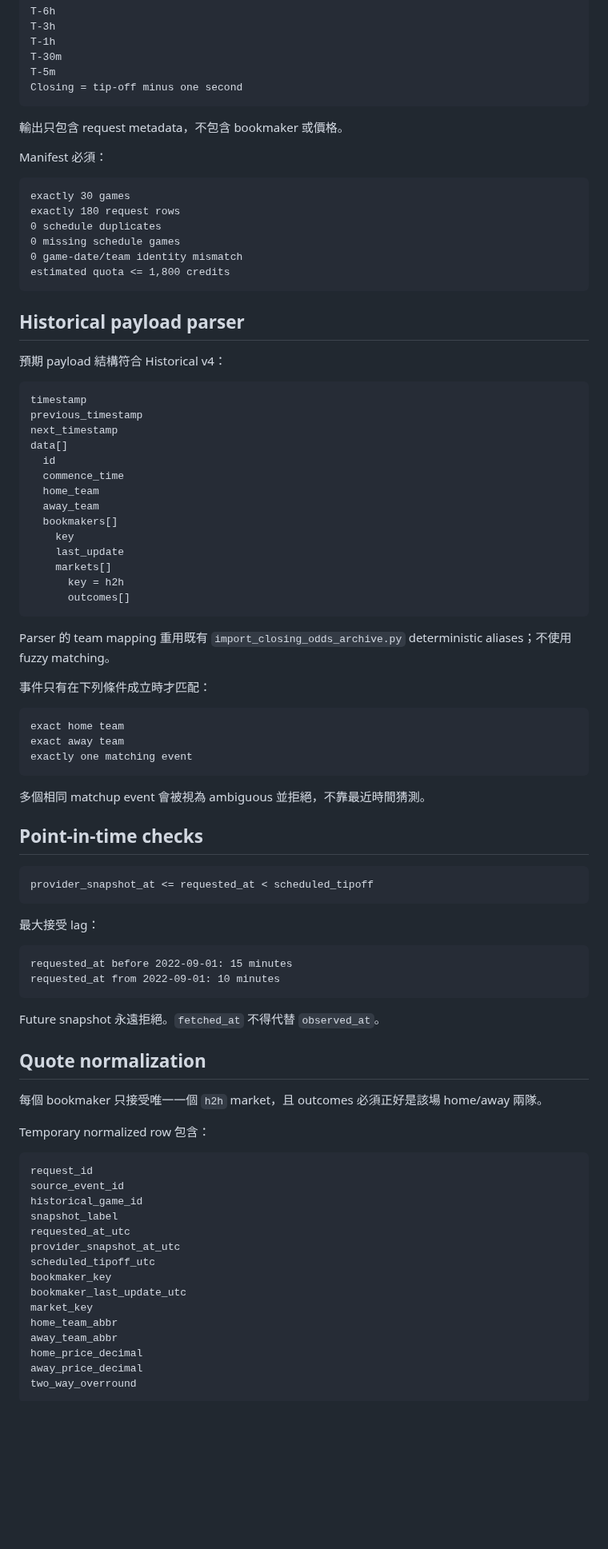
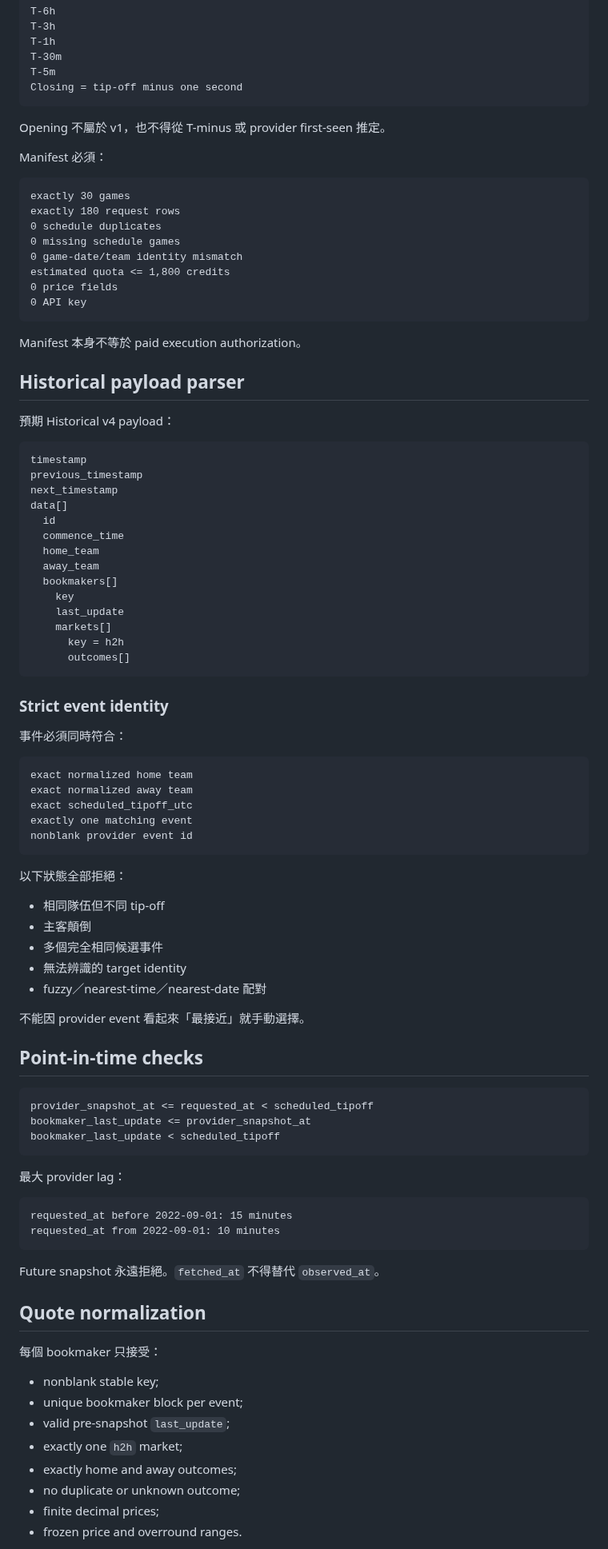
Before and after one commit to qoo109/nba-value-lab, a Markdown page: docs/timestamped-odds-adapter-v1.md, the part around one of its changes. Shown at 80% size. Drawn GitHub-style; blank space fills up the shorter version.

````diff
--- a/docs/timestamped-odds-adapter-v1.md
+++ b/docs/timestamped-odds-adapter-v1.md
@@ -59,7 +86,7 @@ T-5m
 Closing = tip-off minus one second
 ```
 
-輸出只包含 request metadata，不包含 bookmaker 或價格。
+Opening 不屬於 v1，也不得從 T-minus 或 provider first-seen 推定。
 
 Manifest 必須：
 
@@ -70,11 +97,15 @@ exactly 180 request rows
 0 missing schedule games
 0 game-date/team identity mismatch
 estimated quota <= 1,800 credits
+0 price fields
+0 API key
 ```
+
+Manifest 本身不等於 paid execution authorization。
 
 ## Historical payload parser
 
-預期 payload 結構符合 Historical v4：
+預期 Historical v4 payload：
 
 ```text
 timestamp
@@ -93,54 +124,55 @@ data[]
       outcomes[]
 ```
 
-Parser 的 team mapping 重用既有 `import_closing_odds_archive.py` deterministic aliases；不使用 fuzzy matching。
+### Strict event identity
 
-事件只有在下列條件成立時才匹配：
+事件必須同時符合：
 
 ```text
-exact home team
-exact away team
+exact normalized home team
+exact normalized away team
+exact scheduled_tipoff_utc
 exactly one matching event
+nonblank provider event id
 ```
 
-多個相同 matchup event 會被視為 ambiguous 並拒絕，不靠最近時間猜測。
+以下狀態全部拒絕：
+
+- 相同隊伍但不同 tip-off
+- 主客顛倒
+- 多個完全相同候選事件
+- 無法辨識的 target identity
+- fuzzy／nearest-time／nearest-date 配對
+
+不能因 provider event 看起來「最接近」就手動選擇。
 
 ## Point-in-time checks
 
 ```text
 provider_snapshot_at <= requested_at < scheduled_tipoff
+bookmaker_last_update <= provider_snapshot_at
+bookmaker_last_update < scheduled_tipoff
 ```
 
-最大接受 lag：
+最大 provider lag：
 
 ```text
 requested_at before 2022-09-01: 15 minutes
 requested_at from 2022-09-01: 10 minutes
 ```
 
-Future snapshot 永遠拒絕。`fetched_at` 不得代替 `observed_at`。
+Future snapshot 永遠拒絕。`fetched_at` 不得替代 `observed_at`。
 
 ## Quote normalization
 
-每個 bookmaker 只接受唯一一個 `h2h` market，且 outcomes 必須正好是該場 home/away 兩隊。
+每個 bookmaker 只接受：
 
-Temporary normalized row 包含：
+- nonblank stable key;
+- unique bookmaker block per event;
+- valid pre-snapshot `last_update`;
+- exactly one `h2h` market;
+- exactly home and away outcomes;
+- no duplicate or unknown outcome;
+- finite decimal prices;
+- frozen price and overround ranges.
 
-```text
-request_id
-source_event_id
-historical_game_id
-snapshot_label
-requested_at_utc
-provider_snapshot_at_utc
-scheduled_tipoff_utc
-bookmaker_key
-bookmaker_last_update_utc
-market_key
-home_team_abbr
-away_team_abbr
-home_price_decimal
-away_price_decimal
-two_way_overround
-```
-
````
Also changed, not shown: other parts of docs/timestamped-odds-adapter-v1.md (+108 -42 lines).
